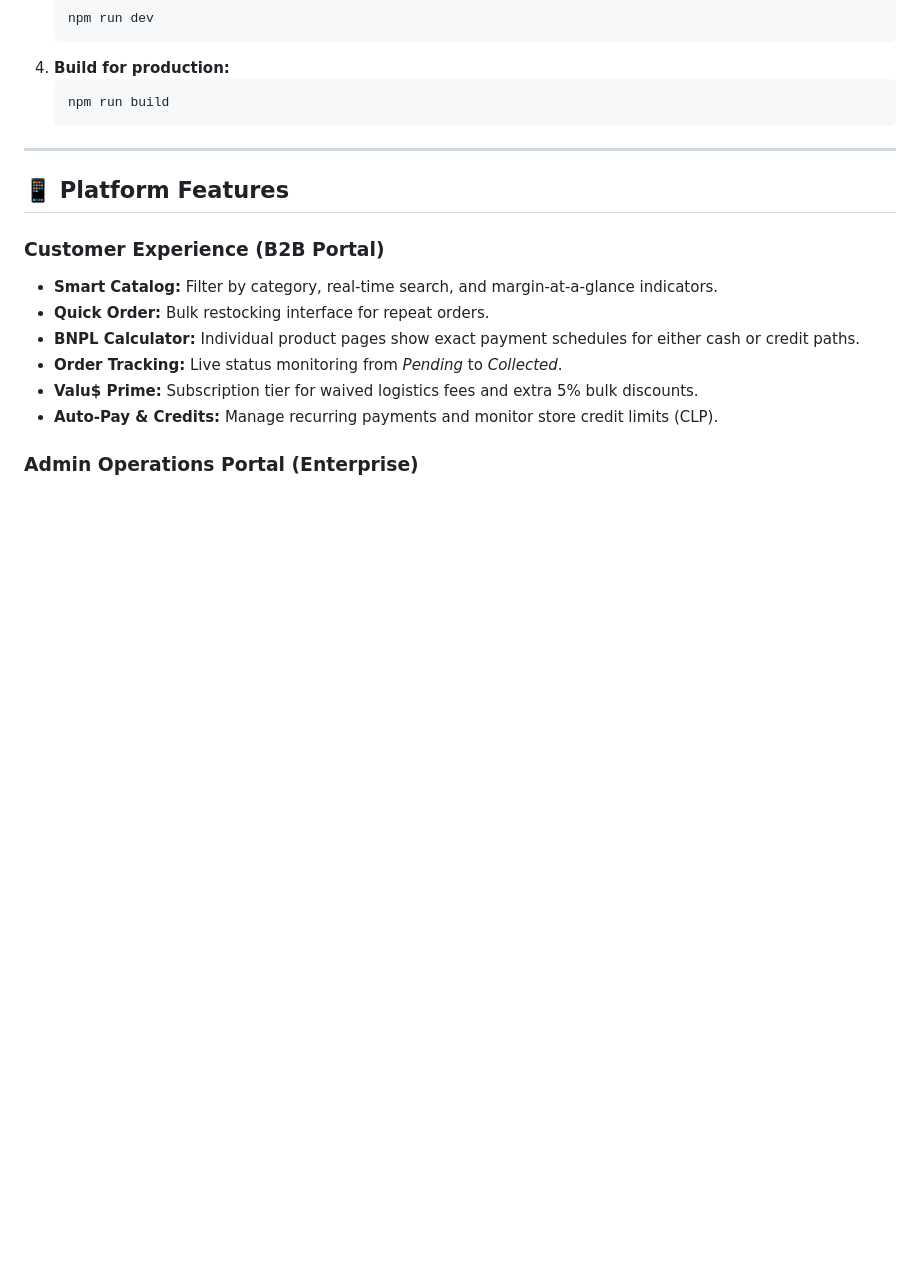
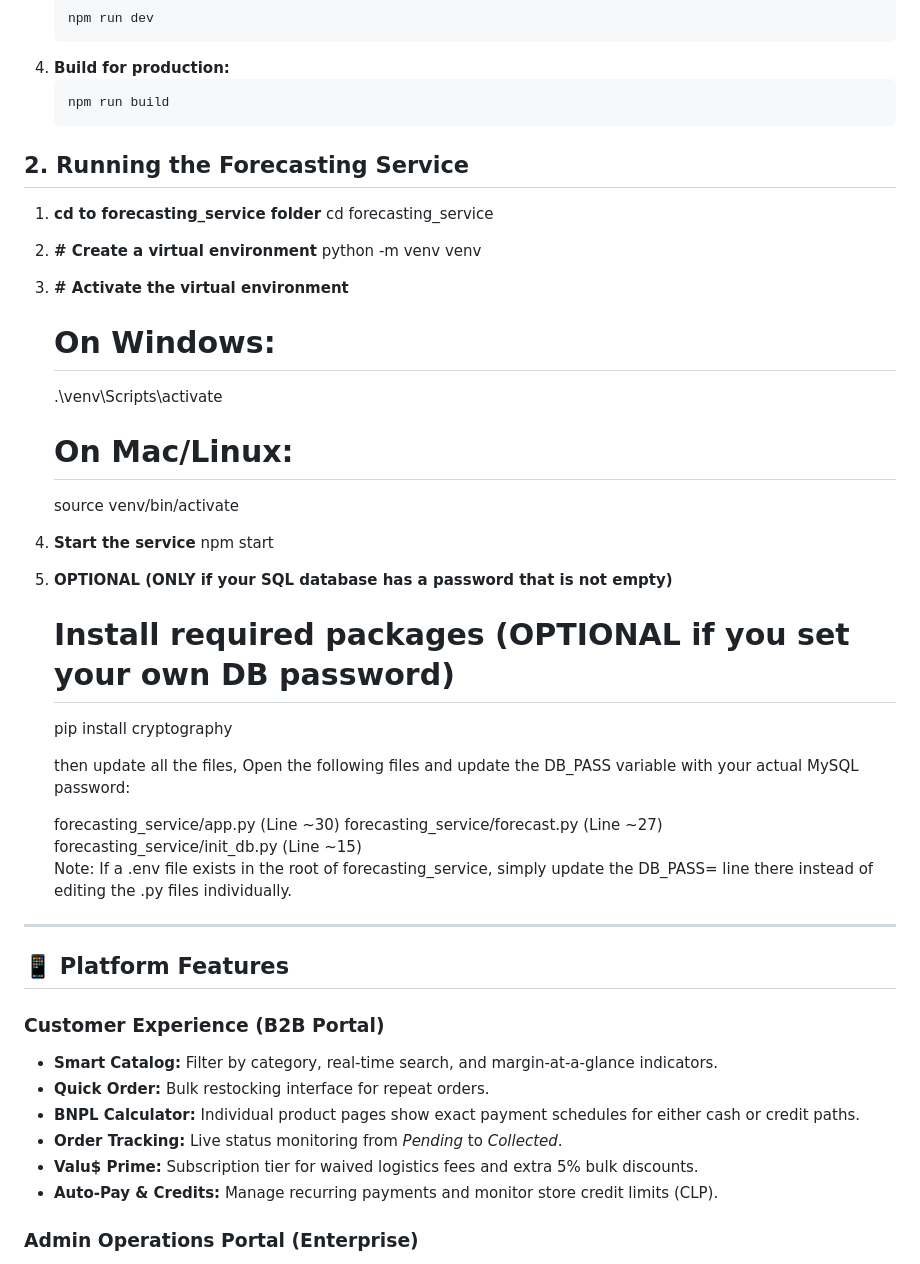
Before and after one commit to swen-teo/dbtt-value-quintillion-dollar, a Markdown page: README.md, the part around the change. Drawn GitHub-style; blank space fills up the shorter version.

Commit message:
Add instructions for running the Forecasting Service
Added instructions for running the forecasting service and managing the virtual environment.

````diff
--- a/README.md
+++ b/README.md
@@ -61,6 +61,32 @@ This project leverages the latest frontend technologies for a responsive, high-p
     ```bash
     npm run build
     ```
+## 2. Running the Forecasting Service
+1. **cd to forecasting_service folder**
+   cd forecasting_service
+
+2. **# Create a virtual environment**
+   python -m venv venv
+
+3. **# Activate the virtual environment**
+    # On Windows:
+    .\venv\Scripts\activate
+    # On Mac/Linux:
+    source venv/bin/activate
+4. **Start the service**
+   npm start
+
+5. **OPTIONAL (ONLY if your SQL database has a password that is not empty)**
+    # Install required packages (OPTIONAL if you set your own DB password)
+    pip install cryptography
+
+   then update all the files, Open the following files and update the DB_PASS variable with your actual MySQL password:
+
+    forecasting_service/app.py (Line ~30)
+    forecasting_service/forecast.py (Line ~27)
+    forecasting_service/init_db.py (Line ~15)
+    Note: If a .env file exists in the root of forecasting_service, simply update the DB_PASS= line there instead of editing the .py files individually.
+
 
 ---
 
````
